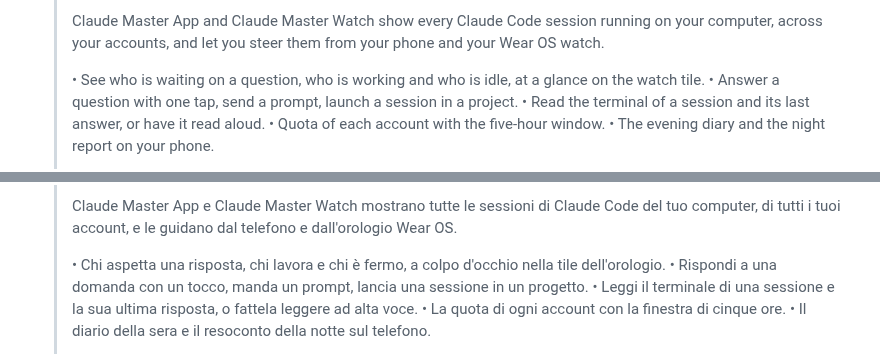
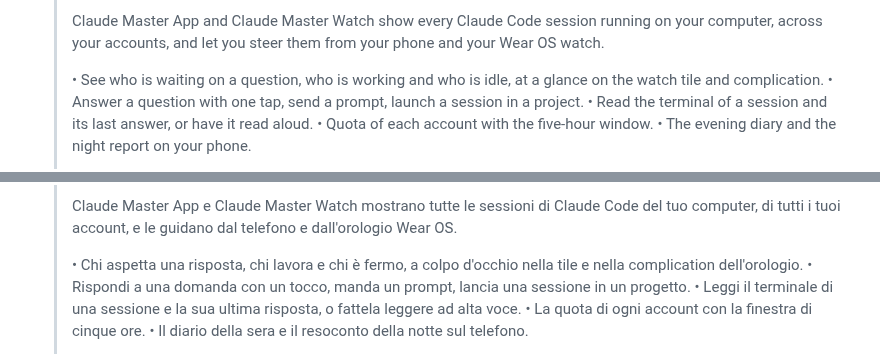
Before and after one commit to frsorrentino/claude-master-watch, a Markdown page: docs/plans/2026-09-26-play-test-interno-checklist.md, 2 parts joined by grey strips. Rendered like a GitHub page.

Commit message:
docs(play): listing texts name the tile and the complication (Wear OS rule WO-G2)

```diff
--- a/docs/plans/2026-09-26-play-test-interno-checklist.md
+++ b/docs/plans/2026-09-26-play-test-interno-checklist.md
@@ -158,7 +158,7 @@ La release oggi sul tuo polso resta com'è finché non decidi tu.
   > Claude Master App and Claude Master Watch show every Claude Code session running on your computer, across your
   > accounts, and let you steer them from your phone and your Wear OS watch.
   >
-  > • See who is waiting on a question, who is working and who is idle, at a glance on the watch tile.
+  > • See who is waiting on a question, who is working and who is idle, at a glance on the watch tile and complication.
   > • Answer a question with one tap, send a prompt, launch a session in a project.
   > • Read the terminal of a session and its last answer, or have it read aloud.
   > • Quota of each account with the five-hour window.
@@ -179,7 +179,7 @@ La release oggi sul tuo polso resta com'è finché non decidi tu.
   > Claude Master App e Claude Master Watch mostrano tutte le sessioni di Claude Code del tuo computer, di tutti i tuoi
   > account, e le guidano dal telefono e dall'orologio Wear OS.
   >
-  > • Chi aspetta una risposta, chi lavora e chi è fermo, a colpo d'occhio nella tile dell'orologio.
+  > • Chi aspetta una risposta, chi lavora e chi è fermo, a colpo d'occhio nella tile e nella complication dell'orologio.
   > • Rispondi a una domanda con un tocco, manda un prompt, lancia una sessione in un progetto.
   > • Leggi il terminale di una sessione e la sua ultima risposta, o fattela leggere ad alta voce.
   > • La quota di ogni account con la finestra di cinque ore.
```
